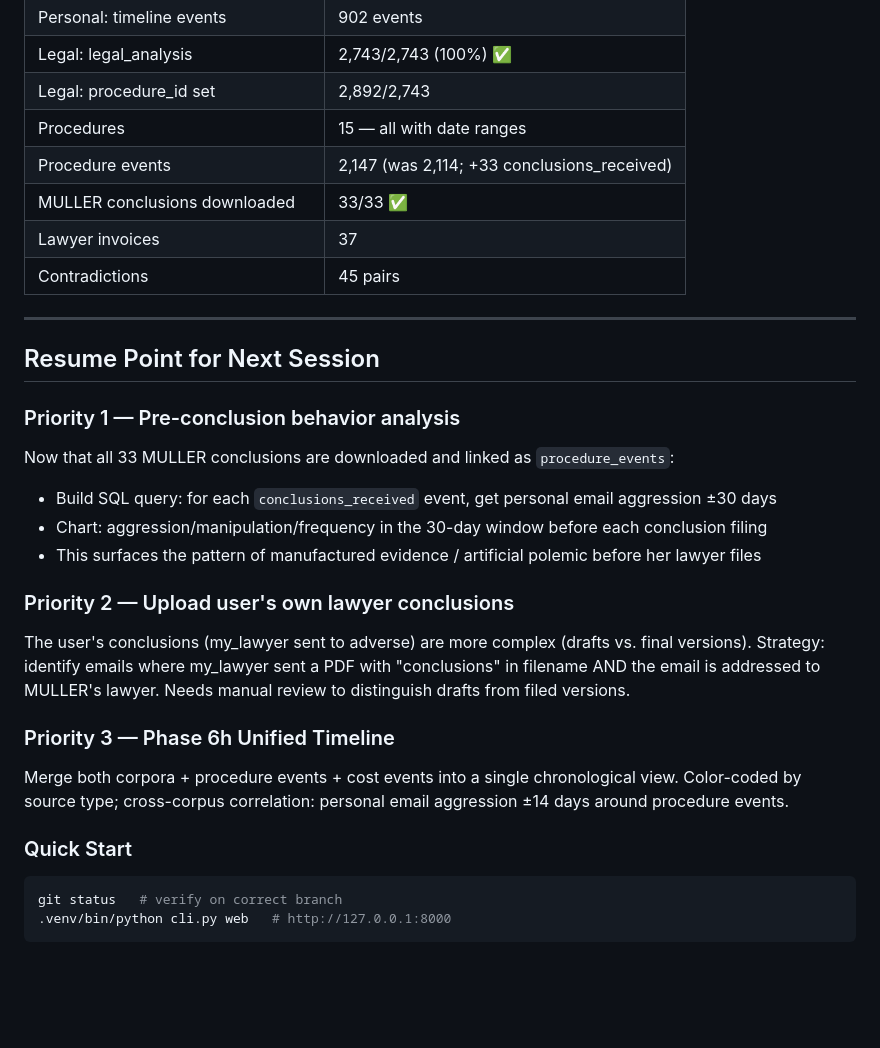
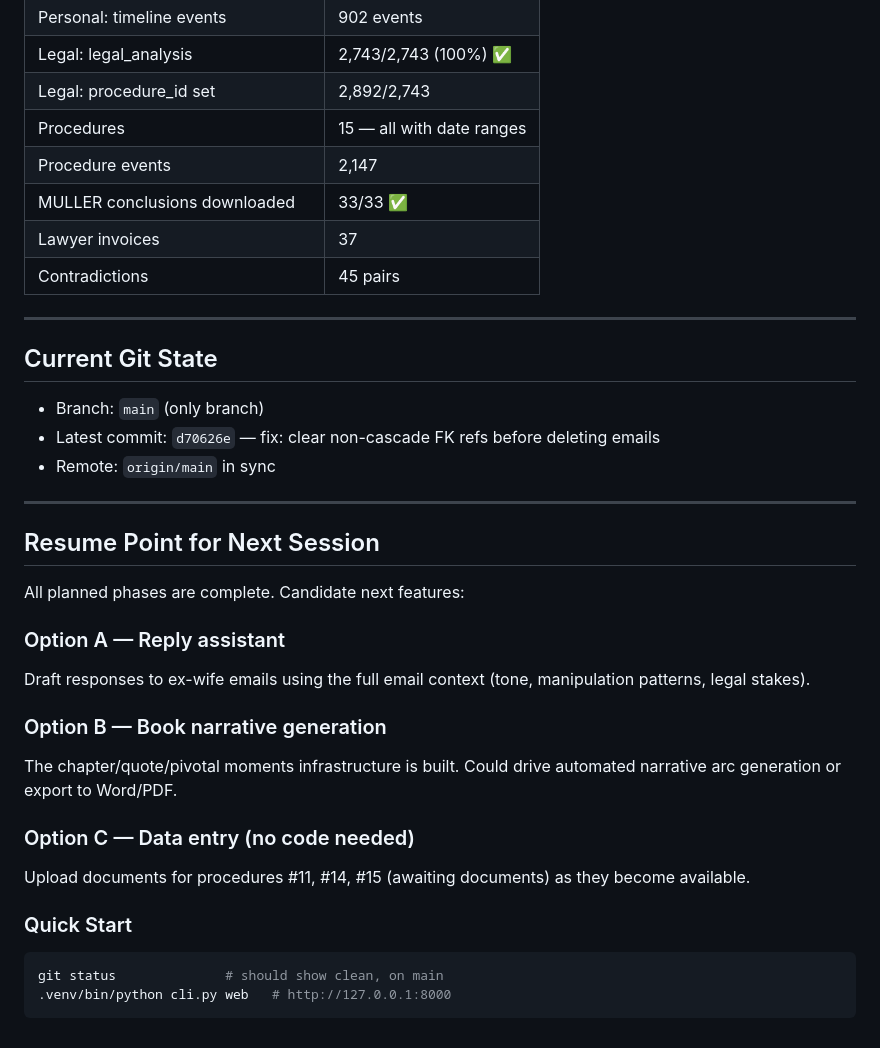
Before and after one commit to Deep-Innerspace/MyYahooEmails, a Markdown page: docs/session-handoff.md, the part around one of its changes. Rendered like a GitHub page; blank space fills up the shorter version.

````diff
--- a/docs/session-handoff.md
+++ b/docs/session-handoff.md
@@ -87,31 +56,36 @@ The nav link at `Thematic Threads` was `href="#"` (dead). Now fully implemented.
 | Legal: legal_analysis | 2,743/2,743 (100%) ✅ |
 | Legal: procedure_id set | 2,892/2,743 |
 | Procedures | 15 — all with date ranges |
-| Procedure events | 2,147 (was 2,114; +33 conclusions_received) |
+| Procedure events | 2,147 |
 | MULLER conclusions downloaded | 33/33 ✅ |
 | Lawyer invoices | 37 |
 | Contradictions | 45 pairs |
 
 ---
 
+## Current Git State
+
+- Branch: `main` (only branch)
+- Latest commit: `d70626e` — fix: clear non-cascade FK refs before deleting emails
+- Remote: `origin/main` in sync
+
+---
+
 ## Resume Point for Next Session
 
-### Priority 1 — Pre-conclusion behavior analysis
-Now that all 33 MULLER conclusions are downloaded and linked as `procedure_events`:
-- Build SQL query: for each `conclusions_received` event, get personal email aggression ±30 days
-- Chart: aggression/manipulation/frequency in the 30-day window before each conclusion filing
-- This surfaces the pattern of manufactured evidence / artificial polemic before her lawyer files
+All planned phases are complete. Candidate next features:
 
-### Priority 2 — Upload user's own lawyer conclusions
-The user's conclusions (my_lawyer sent to adverse) are more complex (drafts vs. final versions).
-Strategy: identify emails where my_lawyer sent a PDF with "conclusions" in filename AND the email is addressed to MULLER's lawyer. Needs manual review to distinguish drafts from filed versions.
+### Option A — Reply assistant
+Draft responses to ex-wife emails using the full email context (tone, manipulation patterns, legal stakes).
 
-### Priority 3 — Phase 6h Unified Timeline
-Merge both corpora + procedure events + cost events into a single chronological view.
-Color-coded by source type; cross-corpus correlation: personal email aggression ±14 days around procedure events.
+### Option B — Book narrative generation
+The chapter/quote/pivotal moments infrastructure is built. Could drive automated narrative arc generation or export to Word/PDF.
+
+### Option C — Data entry (no code needed)
+Upload documents for procedures #11, #14, #15 (awaiting documents) as they become available.
 
 ### Quick Start
 ```bash
-git status   # verify on correct branch
+git status              # should show clean, on main
 .venv/bin/python cli.py web   # http://127.0.0.1:8000
 ```
````
Also changed, not shown: other parts of docs/session-handoff.md (+25 -56 lines), docs/decision-log.md (+26 -0 lines).
